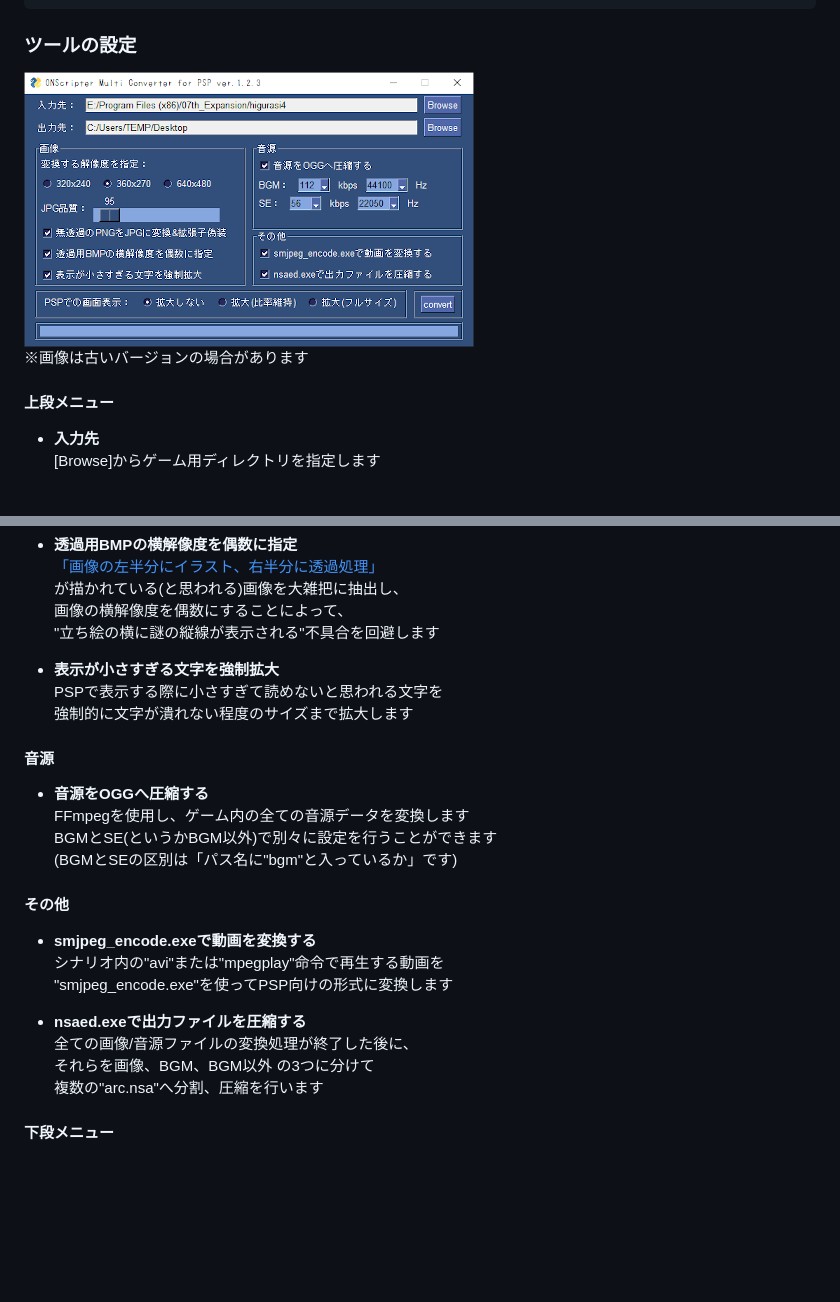
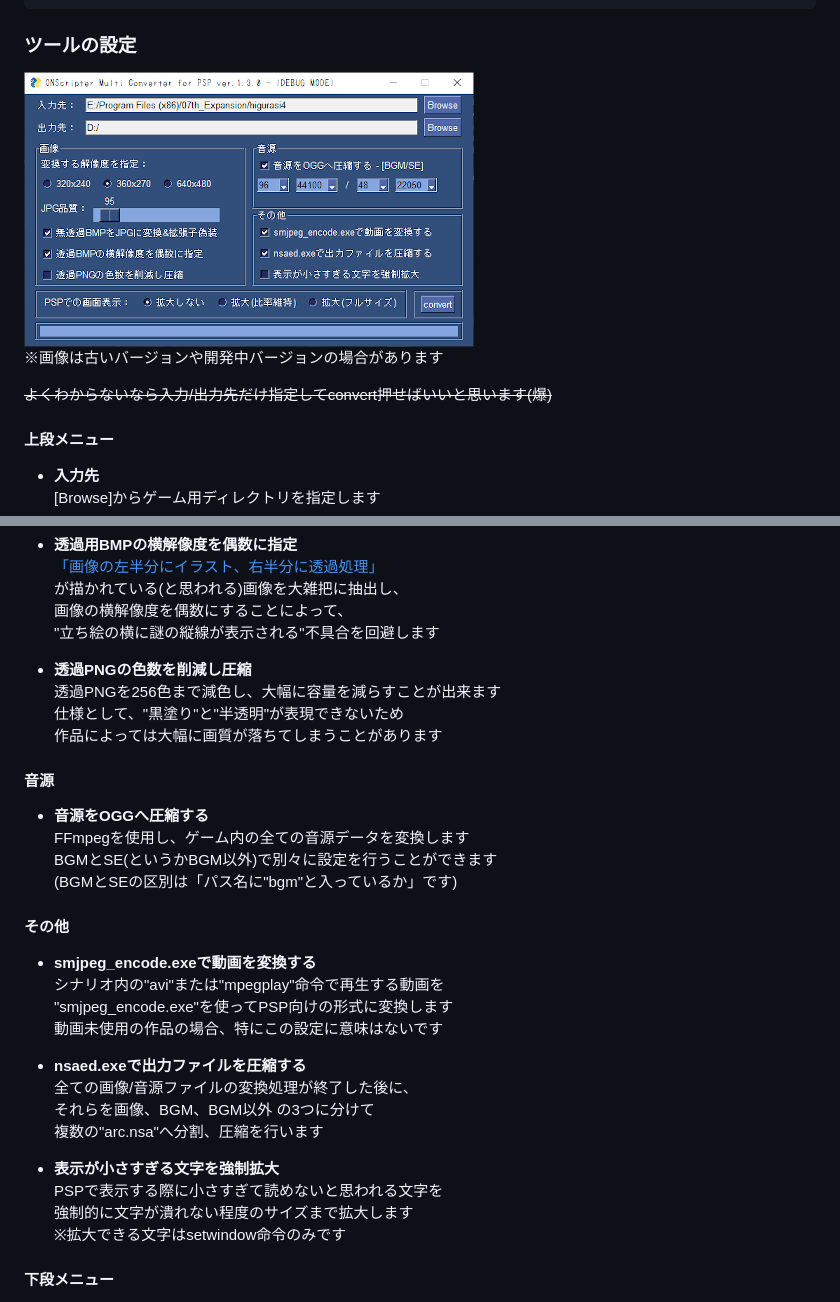
Before and after one commit to Prince-of-sea/ONScripter_Multi_Converter, a Markdown page: README.md, 2 parts joined by grey strips. GitHub-like rendering; pictures changed too: tools/md_ui.png; blank space fills up the shorter version.

Commit message:
[Update]透過PNG

```diff
--- a/README.md
+++ b/README.md
@@ -53,7 +53,9 @@
 
 ### ツールの設定
  [![インターフェース](./tools/md_ui.png)](./tools/md_ui_full.png)<br>
- ※画像は古いバージョンの場合があります<br>
+ ※画像は古いバージョンや開発中バージョンの場合があります
+
+~~よくわからないなら入力/出力先だけ指定してconvert押せばいいと思います(爆)~~
 
 #### 上段メニュー
  - **入力先**<br>
@@ -82,9 +84,10 @@
  画像の横解像度を偶数にすることによって、<br>
  "立ち絵の横に謎の縦線が表示される"不具合を回避します<br>
 
- - **表示が小さすぎる文字を強制拡大**<br>
- PSPで表示する際に小さすぎて読めないと思われる文字を<br>
- 強制的に文字が潰れない程度のサイズまで拡大します<br>
+ - **透過PNGの色数を削減し圧縮**<br>
+ 透過PNGを256色まで減色し、大幅に容量を減らすことが出来ます<br>
+ 仕様として、"黒塗り"と"半透明"が表現できないため<br>
+ 作品によっては大幅に画質が落ちてしまうことがあります<br>
 
 #### 音源
  - **音源をOGGへ圧縮する**<br>
@@ -96,11 +99,17 @@
  - **smjpeg_encode.exeで動画を変換する**<br>
  シナリオ内の"avi"または"mpegplay"命令で再生する動画を<br>
  "smjpeg_encode.exe"を使ってPSP向けの形式に変換します<br>
+ 動画未使用の作品の場合、特にこの設定に意味はないです<br>
 
  - **nsaed.exeで出力ファイルを圧縮する**<br>
  全ての画像/音源ファイルの変換処理が終了した後に、<br>
  それらを画像、BGM、BGM以外 の3つに分けて <br>
  複数の"arc.nsa"へ分割、圧縮を行います<br>
+
+ - **表示が小さすぎる文字を強制拡大**<br>
+ PSPで表示する際に小さすぎて読めないと思われる文字を<br>
+ 強制的に文字が潰れない程度のサイズまで拡大します<br>
+ ※拡大できる文字はsetwindow命令のみです<br>
 
 #### 下段メニュー
  - **PSPでの画面表示**<br>
```
Also changed, not shown: TITLELIST.md (+4 -2 lines), tools/md_ui_full.png, 1 other file.
